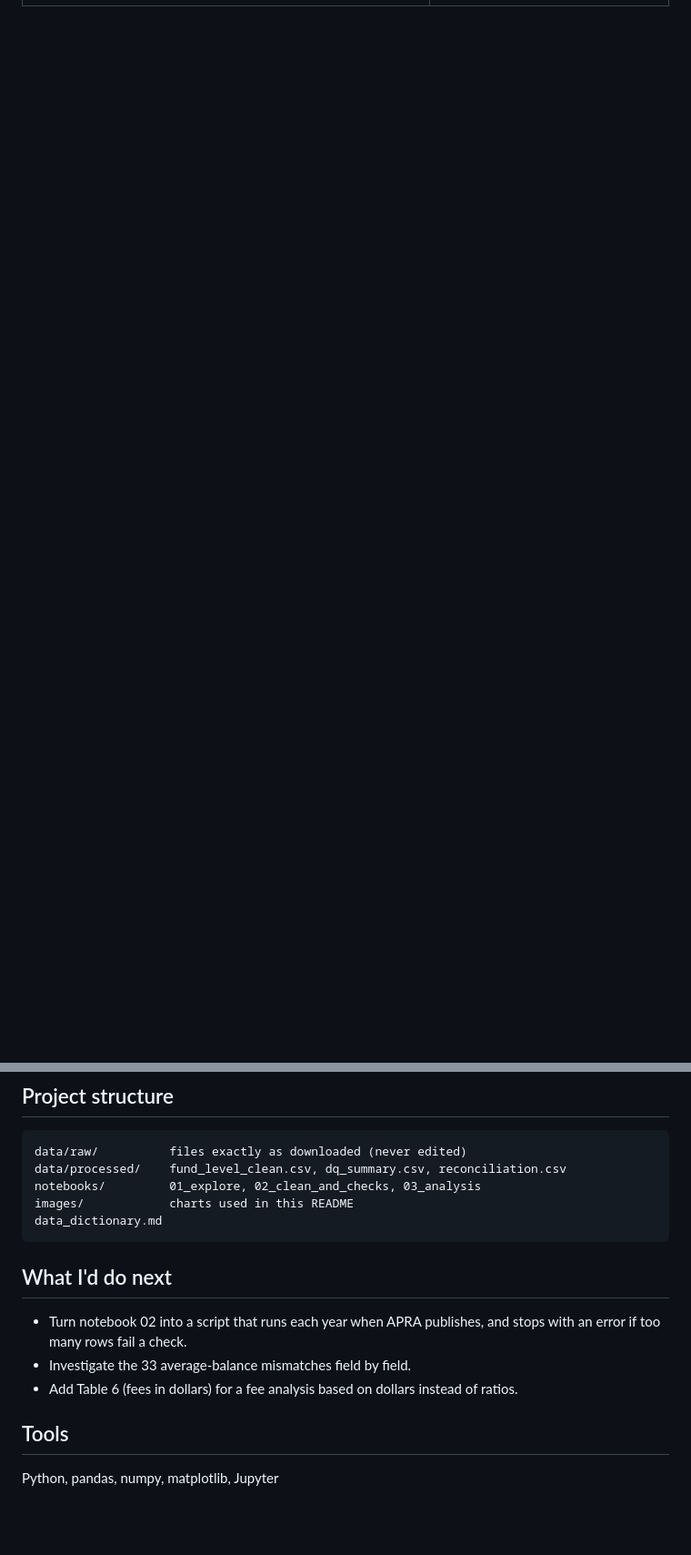
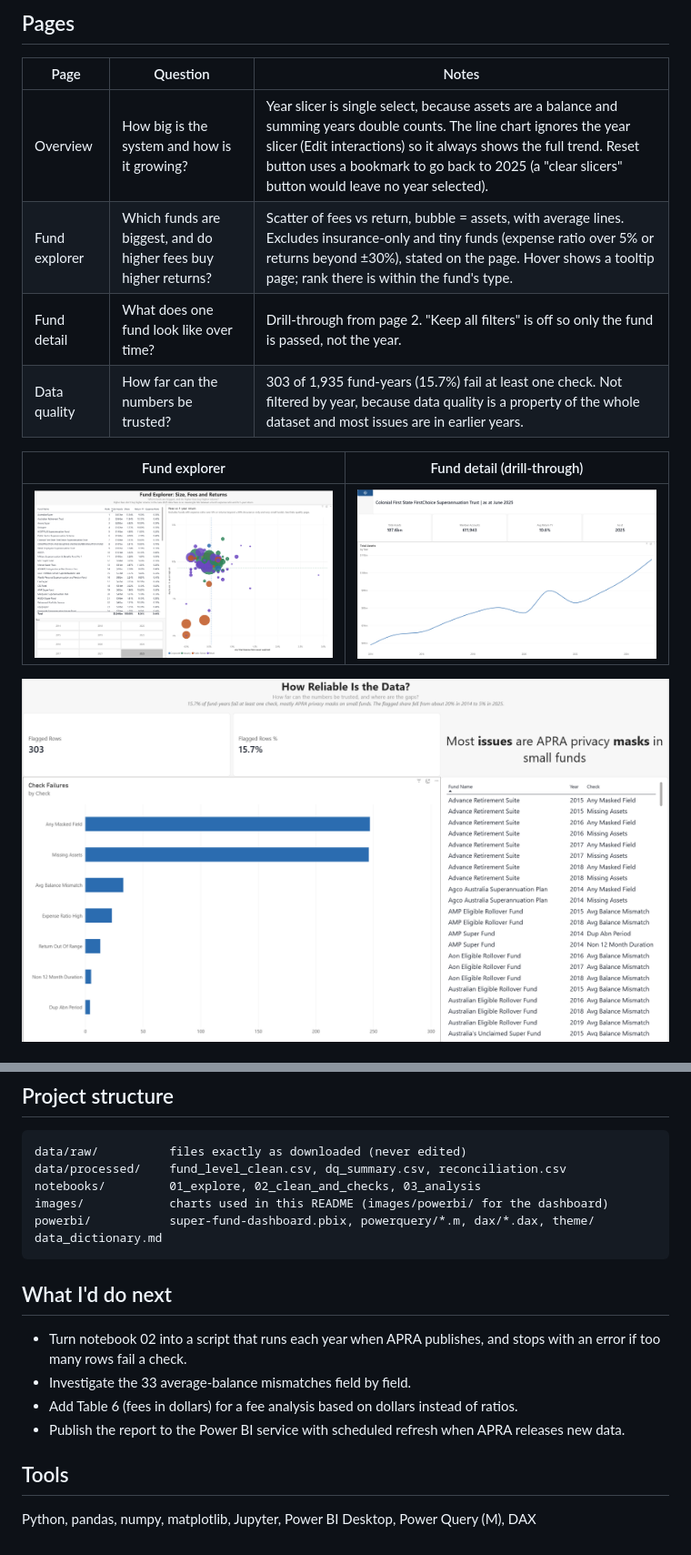
Before and after one commit to nmacharla889/australian-super-fund-analysis, a Markdown page: README.md, 2 parts joined by grey strips. Shown at 91% size. Drawn GitHub-style; pictures changed too: images/powerbi/data_quality.png (added), images/powerbi/fund_detail.png (added), images/powerbi/fund_explorer.png (added); blank space fills up the shorter version.

Commit message:
Add Power BI dashboard as Part 2

````diff
--- a/README.md
+++ b/README.md
@@ -63,0 +111,14 @@ Flagged rows have a median of $49m in assets, against $2.2bn for clean rows, so
+## Pages
+| Page | Question | Notes |
+|---|---|---|
+| Overview | How big is the system and how is it growing? | Year slicer is single select, because assets are a balance and summing years double counts. The line chart ignores the year slicer (Edit interactions) so it always shows the full trend. Reset button uses a bookmark to go back to 2025 (a "clear slicers" button would leave no year selected). |
+| Fund explorer | Which funds are biggest, and do higher fees buy higher returns? | Scatter of fees vs return, bubble = assets, with average lines. Excludes insurance-only and tiny funds (expense ratio over 5% or returns beyond ±30%), stated on the page. Hover shows a tooltip page; rank there is within the fund's type. |
+| Fund detail | What does one fund look like over time? | Drill-through from page 2. "Keep all filters" is off so only the fund is passed, not the year. |
+| Data quality | How far can the numbers be trusted? | 303 of 1,935 fund-years (15.7%) fail at least one check. Not filtered by year, because data quality is a property of the whole dataset and most issues are in earlier years. |
+
+| Fund explorer | Fund detail (drill-through) |
+|---|---|
+| ![Fund explorer](images/powerbi/fund_explorer.png) | ![Fund detail](images/powerbi/fund_detail.png) |
+
+![Data quality](images/powerbi/data_quality.png)
+
@@ -75,7 +153,8 @@ Notebook 02 writes `data/processed/*.csv`, which notebook 03 uses.
 data/raw/          files exactly as downloaded (never edited)
 data/processed/    fund_level_clean.csv, dq_summary.csv, reconciliation.csv
 notebooks/         01_explore, 02_clean_and_checks, 03_analysis
-images/            charts used in this README
+images/            charts used in this README (images/powerbi/ for the dashboard)
+powerbi/           super-fund-dashboard.pbix, powerquery/*.m, dax/*.dax, theme/
 data_dictionary.md
 ```
 
@@ -83,6 +162,7 @@ data_dictionary.md
 - Turn notebook 02 into a script that runs each year when APRA publishes, and stops with an error if too many rows fail a check.
 - Investigate the 33 average-balance mismatches field by field.
 - Add Table 6 (fees in dollars) for a fee analysis based on dollars instead of ratios.
+- Publish the report to the Power BI service with scheduled refresh when APRA releases new data.
 
 ## Tools
-Python, pandas, numpy, matplotlib, Jupyter
+Python, pandas, numpy, matplotlib, Jupyter, Power BI Desktop, Power Query (M), DAX
````
Also changed, not shown: other parts of README.md (+65 -1 lines), images/powerbi/model.png (added), images/powerbi/overview.png (added), images/powerbi/rls.png (added), 11 other files.
